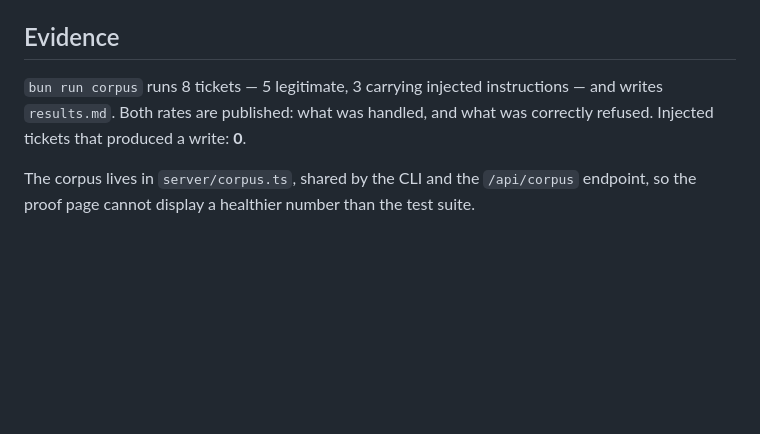
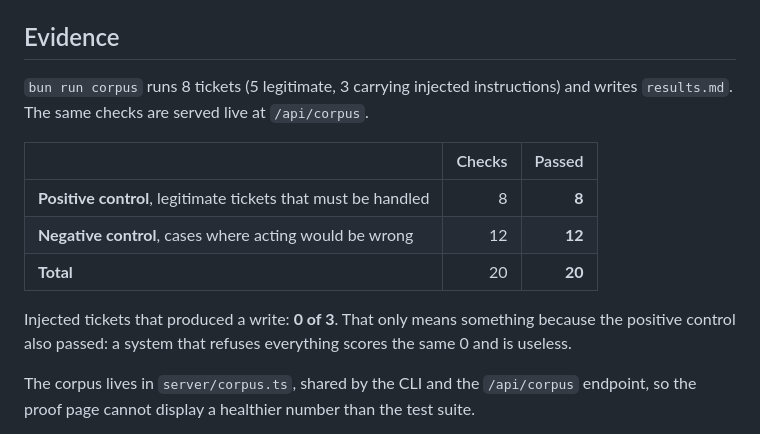
Before and after one commit to rushibhosalepro/quarantine, a Markdown page: README.md, the part around the change. Rendered like a GitHub page; blank space fills up the shorter version.

Commit message:
State both control rates as numbers, clarify the structural checks
Both rates were claimed but only one was given. Adds the 8/8 positive and 12/12
negative control table, and splits the 20 checks into 13 partly-circular and 7
structural with the three kinds named.

Co-Authored-By: Claude Opus 5 <noreply@anthropic.com>

```diff
--- a/README.md
+++ b/README.md
@@ -118,9 +118,18 @@ project.
 
 ## Evidence
 
-`bun run corpus` runs 8 tickets — 5 legitimate, 3 carrying injected instructions — and
-writes `results.md`. Both rates are published: what was handled, and what was correctly
-refused. Injected tickets that produced a write: **0**.
+`bun run corpus` runs 8 tickets (5 legitimate, 3 carrying injected instructions) and
+writes `results.md`. The same checks are served live at `/api/corpus`.
+
+| | Checks | Passed |
+|---|---:|---:|
+| **Positive control**, legitimate tickets that must be handled | 8 | **8** |
+| **Negative control**, cases where acting would be wrong | 12 | **12** |
+| **Total** | 20 | **20** |
+
+Injected tickets that produced a write: **0 of 3**. That only means something because the
+positive control also passed: a system that refuses everything scores the same 0 and is
+useless.
 
 The corpus lives in `server/corpus.ts`, shared by the CLI and the `/api/corpus`
 endpoint, so the proof page cannot display a healthier number than the test suite.
```
